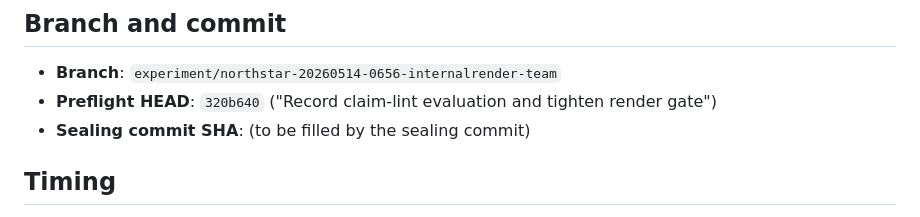
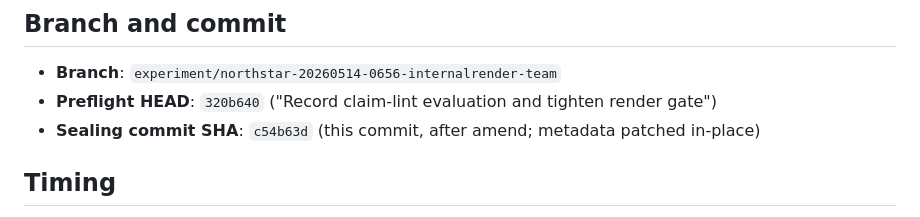
Before and after one commit to brittonstanfill/agent-teams-ux-demo-kit, a Markdown page: demo-output/run-metadata.md, the part around the change. Drawn GitHub-style.

Commit message:
Patch sealing SHA into run-metadata
Records the commit hash of the sealing commit (c54b63d) in
run-metadata.md so the artifact carries its own provenance.

Co-Authored-By: Claude Opus 4.7 (1M context) <noreply@anthropic.com>

```diff
--- a/demo-output/run-metadata.md
+++ b/demo-output/run-metadata.md
@@ -4,7 +4,7 @@
 
 - **Branch**: `experiment/northstar-20260514-0656-internalrender-team`
 - **Preflight HEAD**: `320b640` ("Record claim-lint evaluation and tighten render gate")
-- **Sealing commit SHA**: (to be filled by the sealing commit)
+- **Sealing commit SHA**: `c54b63d` (this commit, after amend; metadata patched in-place)
 
 ## Timing
 
```
